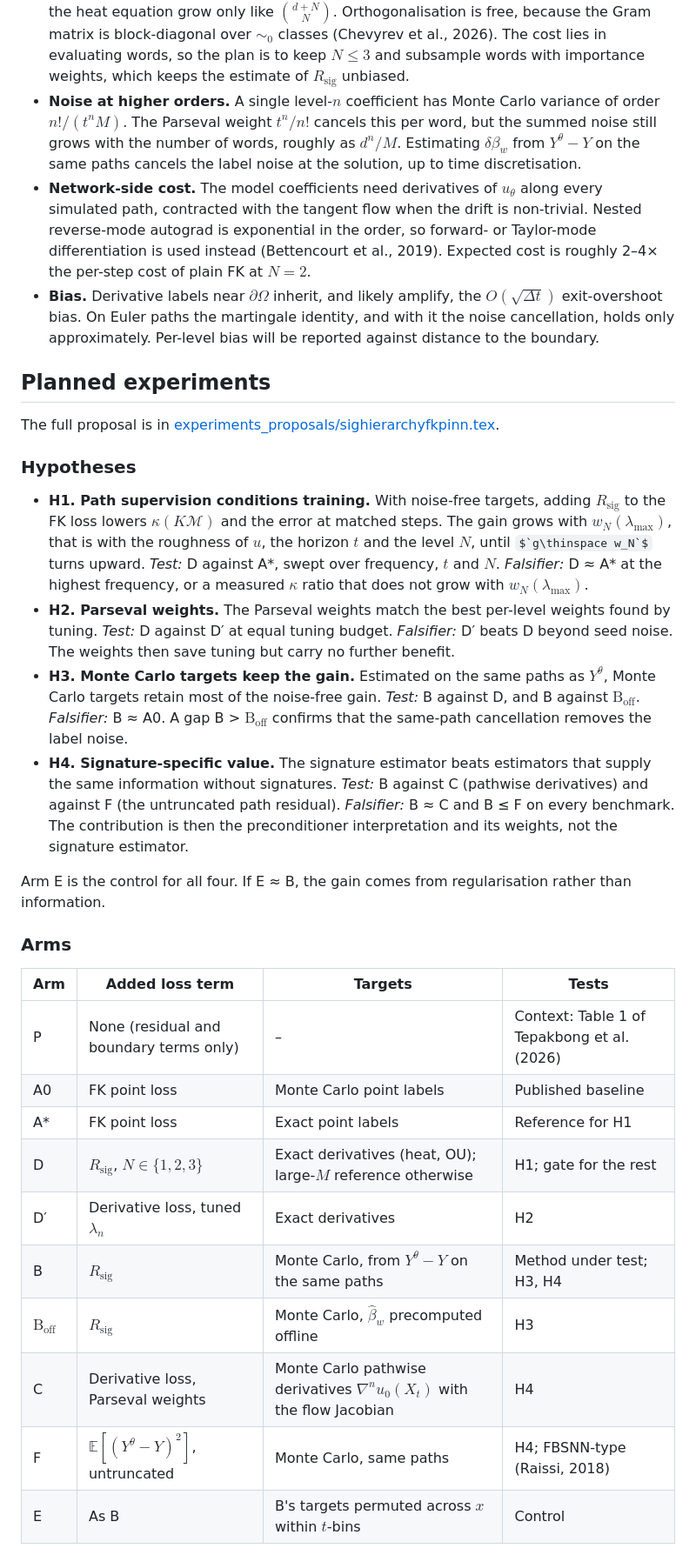
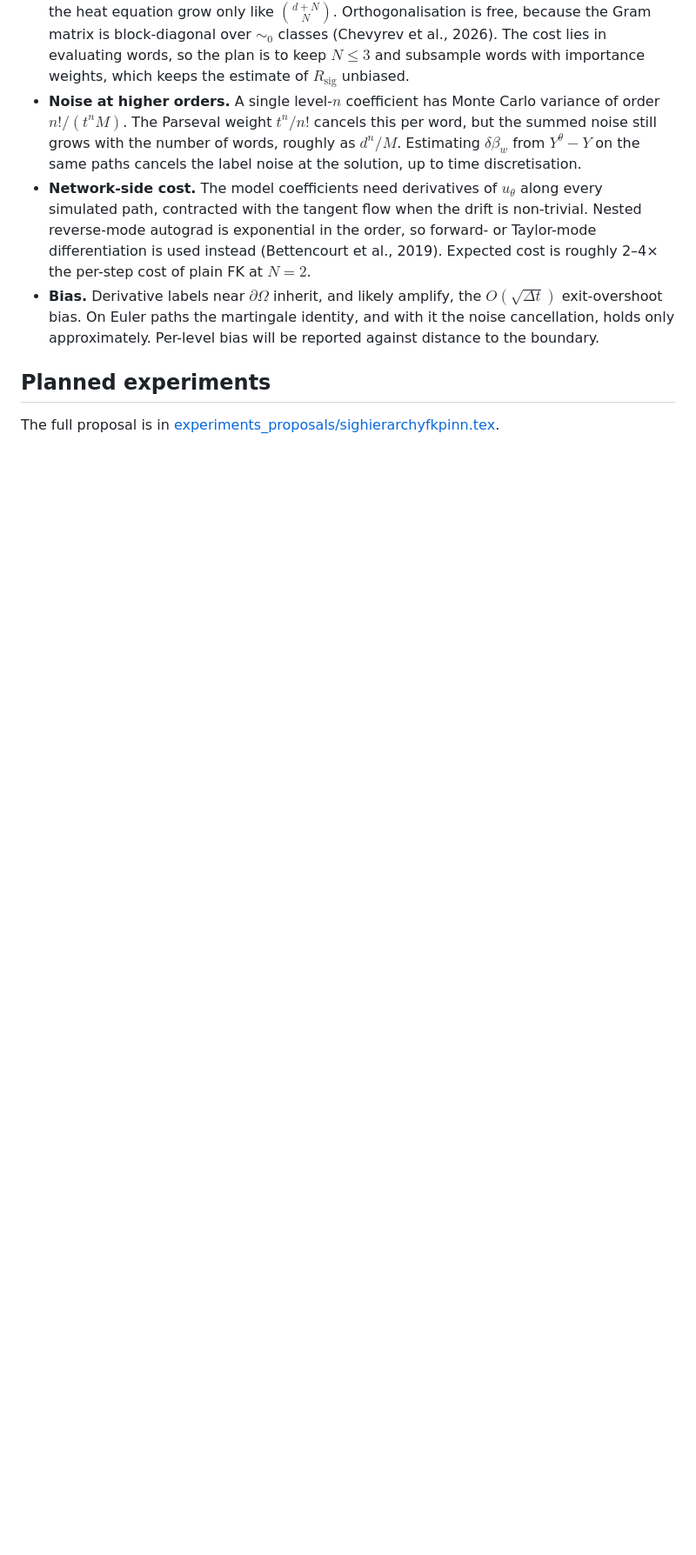
Before and after one commit to federico-ganzer/PathEnhancedFKPINNs, a Markdown page: README.md, the part around one of its changes. Shown at 87% size. GitHub-like rendering; some formulas as TeX source; blank space fills up the shorter version.

Commit message:
Clean up README

```diff
--- a/README.md
+++ b/README.md
@@ -129,27 +129,3 @@ If $`w_N`$ grows faster than $`g`$ decays, $`g\thinspace w_N`$ turns upward and
 
 The full proposal is in [experiments_proposals/sighierarchyfkpinn.tex](experiments_proposals/sighierarchyfkpinn.tex).
 
-### Hypotheses
-
-- **H1. Path supervision conditions training.** With noise-free targets, adding $`R_\mathrm{sig}`$ to the FK loss lowers $`\kappa(K\mathcal{M})`$ and the error at matched steps. The gain grows with $`w_N(\lambda_{\max})`$, that is with the roughness of $`u`$, the horizon $`t`$ and the level $`N`$, until $`g\thinspace w_N`$ turns upward. *Test:* D against A\*, swept over frequency, $`t`$ and $`N`$. *Falsifier:* D ≈ A\* at the highest frequency, or a measured $`\kappa`$ ratio that does not grow with $`w_N(\lambda_{\max})`$.
-- **H2. Parseval weights.** The Parseval weights match the best per-level weights found by tuning. *Test:* D against D′ at equal tuning budget. *Falsifier:* D′ beats D beyond seed noise. The weights then save tuning but carry no further benefit.
-- **H3. Monte Carlo targets keep the gain.** Estimated on the same paths as $`Y^\theta`$, Monte Carlo targets retain most of the noise-free gain. *Test:* B against D, and B against $`\mathrm{B}_\mathrm{off}`$. *Falsifier:* B ≈ A0. A gap B > $`\mathrm{B}_\mathrm{off}`$ confirms that the same-path cancellation removes the label noise.
-- **H4. Signature-specific value.** The signature estimator beats estimators that supply the same information without signatures. *Test:* B against C (pathwise derivatives) and against F (the untruncated path residual). *Falsifier:* B ≈ C and B ≤ F on every benchmark. The contribution is then the preconditioner interpretation and its weights, not the signature estimator.
-
-Arm E is the control for all four. If E ≈ B, the gain comes from regularisation rather than information.
-
-### Arms
-
-| Arm | Added loss term | Targets | Tests |
-|---|---|---|---|
-| P | None (residual and boundary terms only) | – | Context: Table 1 of Tepakbong et al. (2026) |
-| A0 | FK point loss | Monte Carlo point labels | Published baseline |
-| A\* | FK point loss | Exact point labels | Reference for H1 |
-| D | $`R_\mathrm{sig}`$, $`N\in\lbrace 1,2,3\rbrace`$ | Exact derivatives (heat, OU); large-$`M`$ reference otherwise | H1; gate for the rest |
-| D′ | Derivative loss, tuned $`\lambda_n`$ | Exact derivatives | H2 |
-| B | $`R_\mathrm{sig}`$ | Monte Carlo, from $`Y^\theta - Y`$ on the same paths | Method under test; H3, H4 |
-| $`\mathrm{B}_\mathrm{off}`$ | $`R_\mathrm{sig}`$ | Monte Carlo, $`\hat\beta_w`$ precomputed offline | H3 |
-| C | Derivative loss, Parseval weights | Monte Carlo pathwise derivatives $`\nabla^n u_0(X_t)`$ with the flow Jacobian | H4 |
-| F | $`\mathbb{E}[(Y^\theta - Y)^2]`$, untruncated | Monte Carlo, same paths | H4; FBSNN-type (Raissi, 2018) |
-| E | As B | B's targets permuted across $`x`$ within $`t`$-bins | Control |
-
```
Also changed, not shown: other parts of README.md (+1 -20 lines).
